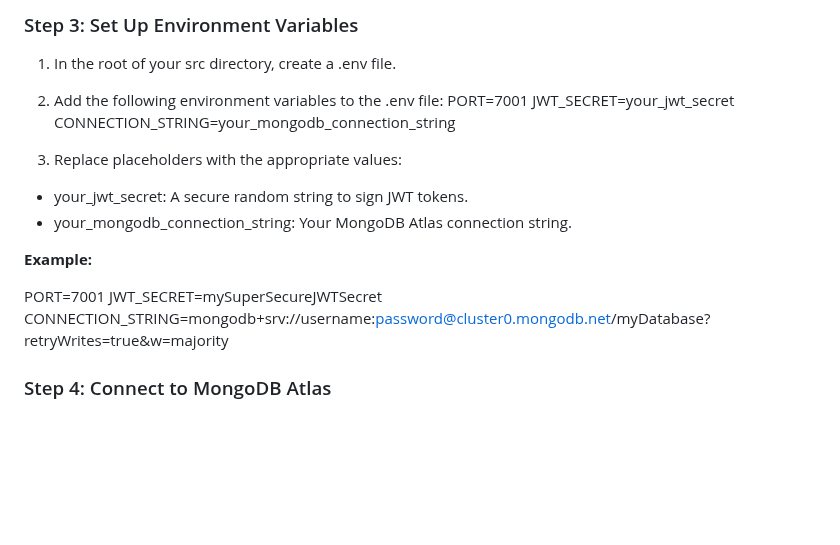
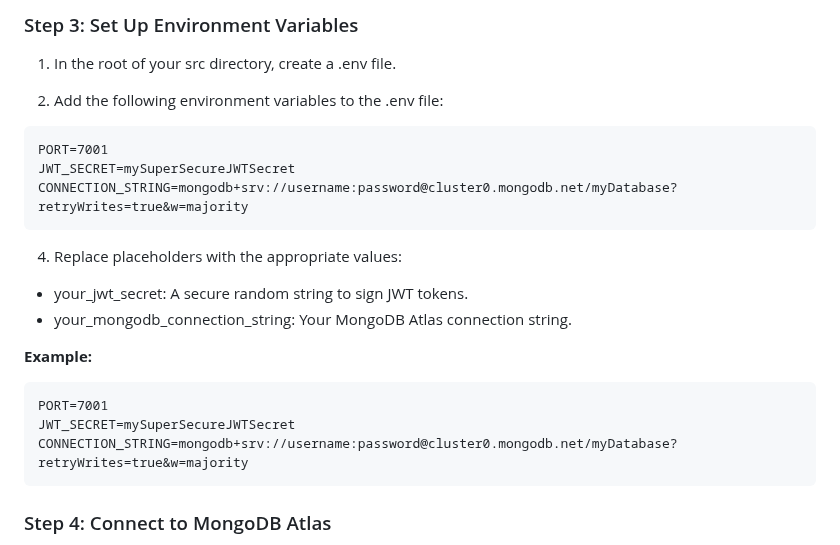
Before and after one commit to AgiAbhishek/Role_Based_Acess_Control, a Markdown page: README.md, the part around the change. Rendered like a GitHub page; blank space fills up the shorter version.

````diff
--- a/README.md
+++ b/README.md
@@ -95,19 +95,22 @@ nodejs-rbac-tutorial/
 1. In the root of your src directory, create a .env file.
 
 2. Add the following environment variables to the .env file:
- PORT=7001
- JWT_SECRET=your_jwt_secret
- CONNECTION_STRING=your_mongodb_connection_string
+```plaintext
+PORT=7001
+JWT_SECRET=mySuperSecureJWTSecret
+CONNECTION_STRING=mongodb+srv://username:password@cluster0.mongodb.net/myDatabase?retryWrites=true&w=majority
+```
 
 4. Replace placeholders with the appropriate values:
 - your_jwt_secret: A secure random string to sign JWT tokens.
 - your_mongodb_connection_string: Your MongoDB Atlas connection string.
 
 **Example:**
-
+```plaintext
 PORT=7001
 JWT_SECRET=mySuperSecureJWTSecret
 CONNECTION_STRING=mongodb+srv://username:password@cluster0.mongodb.net/myDatabase?retryWrites=true&w=majority
+```
 
 ### Step 4: Connect to MongoDB Atlas
 
````
